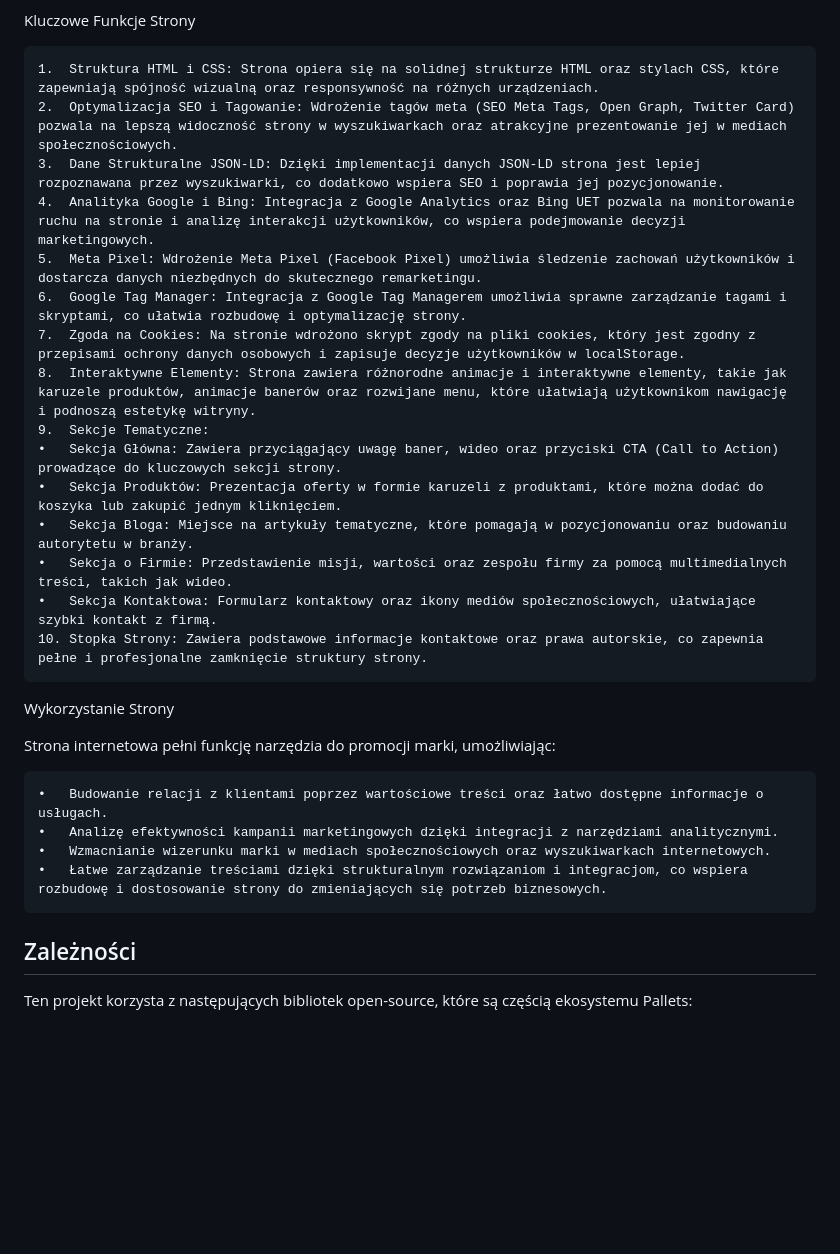
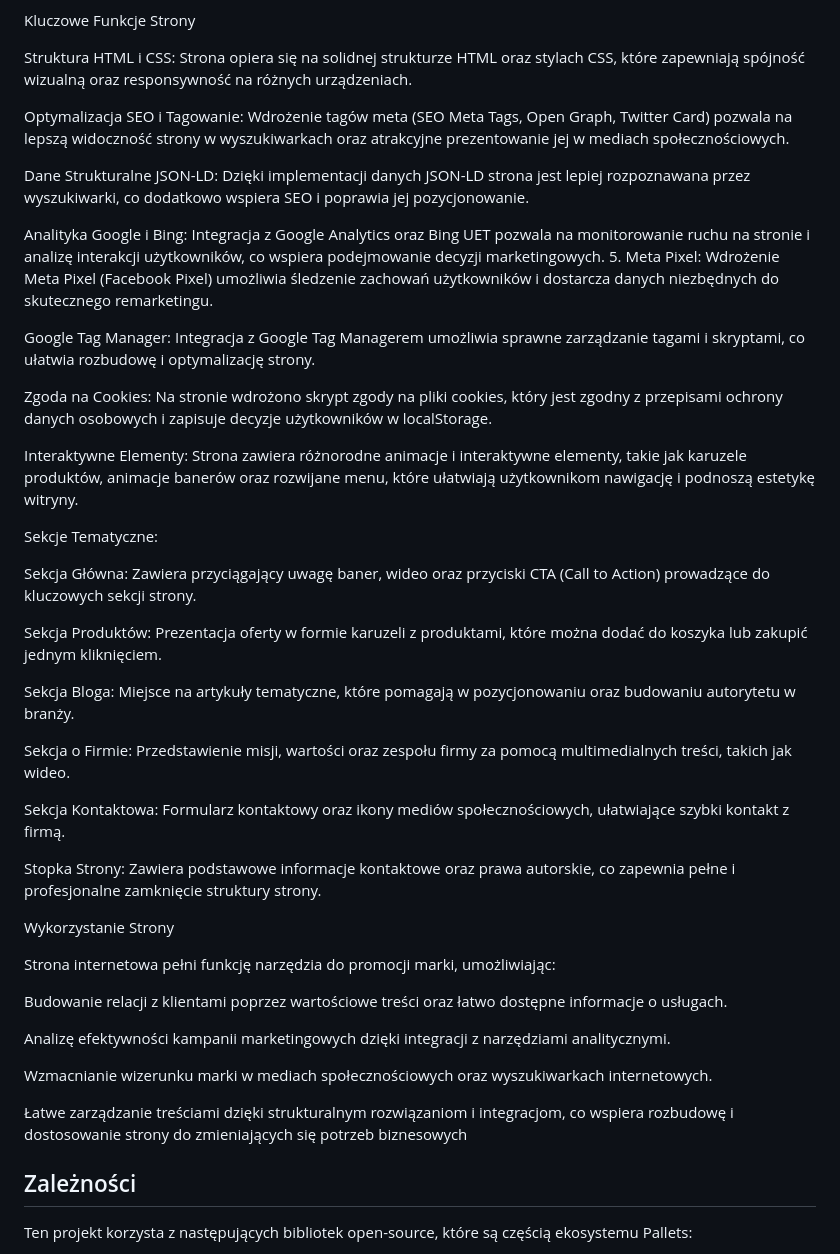
Before and after one commit to patryksobieranskikla/projekt-strona-PRP, a Markdown page: README.md, the part around the change. Drawn GitHub-style; blank space fills up the shorter version.

```diff
--- a/README.md
+++ b/README.md
@@ -6,30 +6,46 @@ Strona internetowa zaprojektowana z myślą o profesjonalnym wsparciu działań
 
 Kluczowe Funkcje Strony
 
-	1.	Struktura HTML i CSS: Strona opiera się na solidnej strukturze HTML oraz stylach CSS, które zapewniają spójność wizualną oraz responsywność na różnych urządzeniach.
-	2.	Optymalizacja SEO i Tagowanie: Wdrożenie tagów meta (SEO Meta Tags, Open Graph, Twitter Card) pozwala na lepszą widoczność strony w wyszukiwarkach oraz atrakcyjne prezentowanie jej w mediach społecznościowych.
-	3.	Dane Strukturalne JSON-LD: Dzięki implementacji danych JSON-LD strona jest lepiej rozpoznawana przez wyszukiwarki, co dodatkowo wspiera SEO i poprawia jej pozycjonowanie.
-	4.	Analityka Google i Bing: Integracja z Google Analytics oraz Bing UET pozwala na monitorowanie ruchu na stronie i analizę interakcji użytkowników, co wspiera podejmowanie decyzji marketingowych.
+Struktura HTML i CSS: Strona opiera się na solidnej strukturze HTML oraz stylach CSS, które zapewniają spójność wizualną oraz responsywność na różnych urządzeniach.
+
+Optymalizacja SEO i Tagowanie: Wdrożenie tagów meta (SEO Meta Tags, Open Graph, Twitter Card) pozwala na lepszą widoczność strony w wyszukiwarkach oraz atrakcyjne prezentowanie jej w mediach społecznościowych.
+
+Dane Strukturalne JSON-LD: Dzięki implementacji danych JSON-LD strona jest lepiej rozpoznawana przez wyszukiwarki, co dodatkowo wspiera SEO i poprawia jej pozycjonowanie.
+
+Analityka Google i Bing: Integracja z Google Analytics oraz Bing UET pozwala na monitorowanie ruchu na stronie i analizę interakcji użytkowników, co wspiera podejmowanie decyzji marketingowych.
 	5.	Meta Pixel: Wdrożenie Meta Pixel (Facebook Pixel) umożliwia śledzenie zachowań użytkowników i dostarcza danych niezbędnych do skutecznego remarketingu.
-	6.	Google Tag Manager: Integracja z Google Tag Managerem umożliwia sprawne zarządzanie tagami i skryptami, co ułatwia rozbudowę i optymalizację strony.
-	7.	Zgoda na Cookies: Na stronie wdrożono skrypt zgody na pliki cookies, który jest zgodny z przepisami ochrony danych osobowych i zapisuje decyzje użytkowników w localStorage.
-	8.	Interaktywne Elementy: Strona zawiera różnorodne animacje i interaktywne elementy, takie jak karuzele produktów, animacje banerów oraz rozwijane menu, które ułatwiają użytkownikom nawigację i podnoszą estetykę witryny.
-	9.	Sekcje Tematyczne:
-	•	Sekcja Główna: Zawiera przyciągający uwagę baner, wideo oraz przyciski CTA (Call to Action) prowadzące do kluczowych sekcji strony.
-	•	Sekcja Produktów: Prezentacja oferty w formie karuzeli z produktami, które można dodać do koszyka lub zakupić jednym kliknięciem.
-	•	Sekcja Bloga: Miejsce na artykuły tematyczne, które pomagają w pozycjonowaniu oraz budowaniu autorytetu w branży.
-	•	Sekcja o Firmie: Przedstawienie misji, wartości oraz zespołu firmy za pomocą multimedialnych treści, takich jak wideo.
-	•	Sekcja Kontaktowa: Formularz kontaktowy oraz ikony mediów społecznościowych, ułatwiające szybki kontakt z firmą.
-	10.	Stopka Strony: Zawiera podstawowe informacje kontaktowe oraz prawa autorskie, co zapewnia pełne i profesjonalne zamknięcie struktury strony.
+
+Google Tag Manager: Integracja z Google Tag Managerem umożliwia sprawne zarządzanie tagami i skryptami, co ułatwia rozbudowę i optymalizację strony.
+
+Zgoda na Cookies: Na stronie wdrożono skrypt zgody na pliki cookies, który jest zgodny z przepisami ochrony danych osobowych i zapisuje decyzje użytkowników w localStorage.
+
+Interaktywne Elementy: Strona zawiera różnorodne animacje i interaktywne elementy, takie jak karuzele produktów, animacje banerów oraz rozwijane menu, które ułatwiają użytkownikom nawigację i podnoszą estetykę witryny.
+
+Sekcje Tematyczne:
+
+Sekcja Główna: Zawiera przyciągający uwagę baner, wideo oraz przyciski CTA (Call to Action) prowadzące do kluczowych sekcji strony.
+
+Sekcja Produktów: Prezentacja oferty w formie karuzeli z produktami, które można dodać do koszyka lub zakupić jednym kliknięciem.
+
+Sekcja Bloga: Miejsce na artykuły tematyczne, które pomagają w pozycjonowaniu oraz budowaniu autorytetu w branży.
+
+Sekcja o Firmie: Przedstawienie misji, wartości oraz zespołu firmy za pomocą multimedialnych treści, takich jak wideo.
+
+ Sekcja Kontaktowa: Formularz kontaktowy oraz ikony mediów społecznościowych, ułatwiające szybki kontakt z firmą.
+
+Stopka Strony: Zawiera podstawowe informacje kontaktowe oraz prawa autorskie, co zapewnia pełne i profesjonalne zamknięcie struktury strony.
 
 Wykorzystanie Strony
 
 Strona internetowa pełni funkcję narzędzia do promocji marki, umożliwiając:
 
-	•	Budowanie relacji z klientami poprzez wartościowe treści oraz łatwo dostępne informacje o usługach.
-	•	Analizę efektywności kampanii marketingowych dzięki integracji z narzędziami analitycznymi.
-	•	Wzmacnianie wizerunku marki w mediach społecznościowych oraz wyszukiwarkach internetowych.
-	•	Łatwe zarządzanie treściami dzięki strukturalnym rozwiązaniom i integracjom, co wspiera rozbudowę i dostosowanie strony do zmieniających się potrzeb biznesowych.
+Budowanie relacji z klientami poprzez wartościowe treści oraz łatwo dostępne informacje o usługach.
+
+Analizę efektywności kampanii marketingowych dzięki integracji z narzędziami analitycznymi.
+
+Wzmacnianie wizerunku marki w mediach społecznościowych oraz wyszukiwarkach internetowych.
+
+ Łatwe zarządzanie treściami dzięki strukturalnym rozwiązaniom i integracjom, co wspiera rozbudowę i dostosowanie strony do zmieniających się potrzeb biznesowych
 
 ## Zależności
 
```
